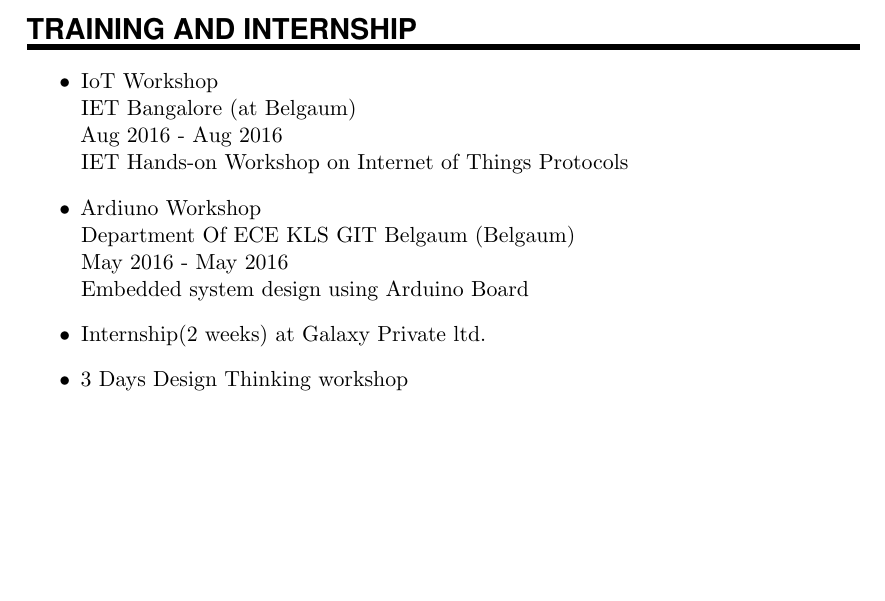
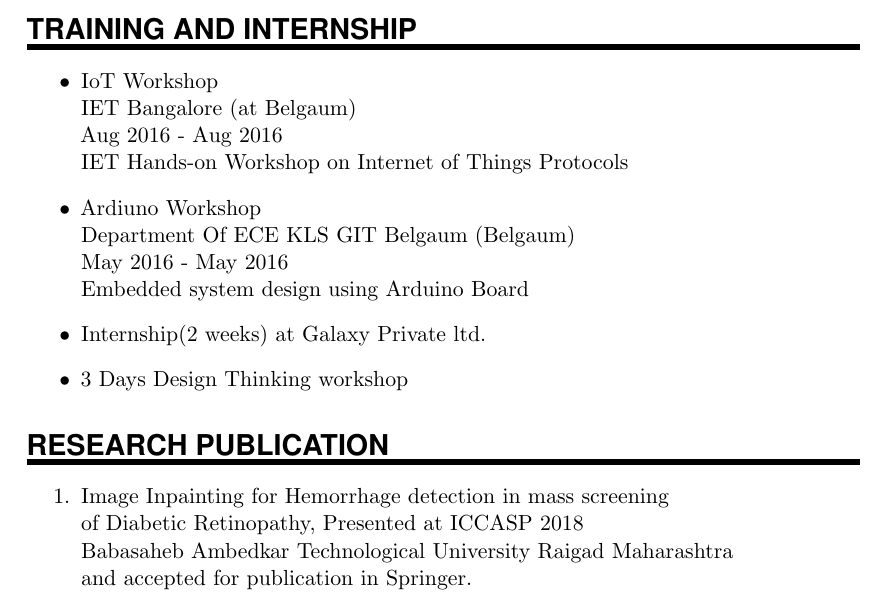
Before and after one commit to RaoChinmayee/HChinmayeeRao_Resume, a LaTeX CV (Chinmayee_resume/chinmayee_resume.tex): part of page 2 of 2, cut so that both start at the same text, the shorter picture padded with empty space. Compiled offline with pdfLaTeX.

Commit message:
sixth commit

```diff
--- a/Chinmayee_resume/chinmayee_resume.tex
+++ b/Chinmayee_resume/chinmayee_resume.tex
@@ -127,6 +127,15 @@ Embedded system design using Arduino Board
   \item Internship(2 weeks) at Galaxy Private ltd.
 \item 3 Days Design Thinking workshop
 \end{itemize}
+%%% Research and Internsip
+%%% ------------------------------------------------------------
+\NewPart{Research Publication}
 
+\begin{enumerate}
+\item
+Image Inpainting for Hemorrhage detection in mass screening \\of Diabetic Retinopathy, Presented at ICCASP 2018 \\
+ Babasaheb Ambedkar
+Technological University Raigad Maharashtra\\ and accepted for publication in Springer.
+\end{enumerate}
 
 \end{document}
```
Also changed, not shown: Chinmayee_resume/chinmayee_resume.pdf, 1 other file.
